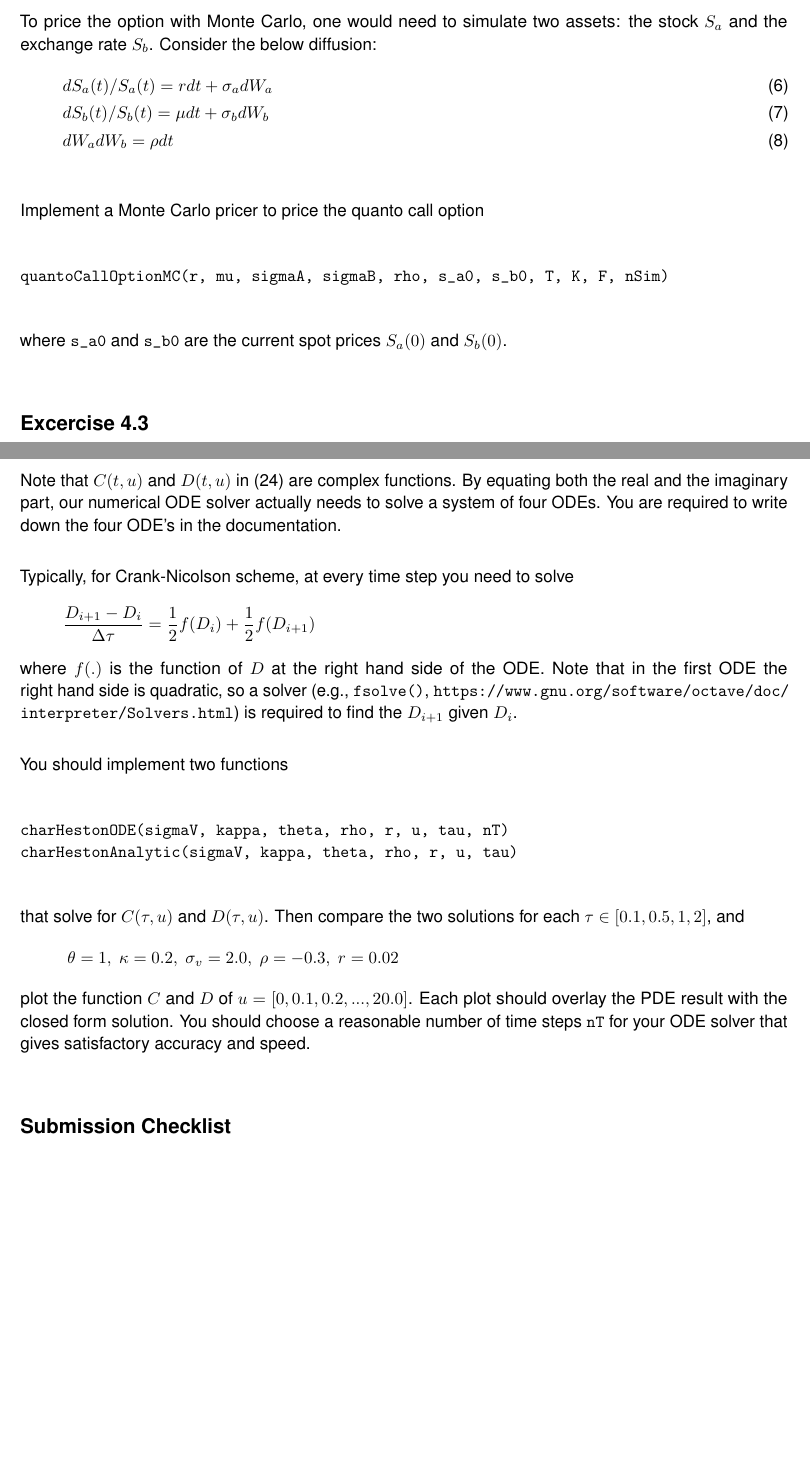
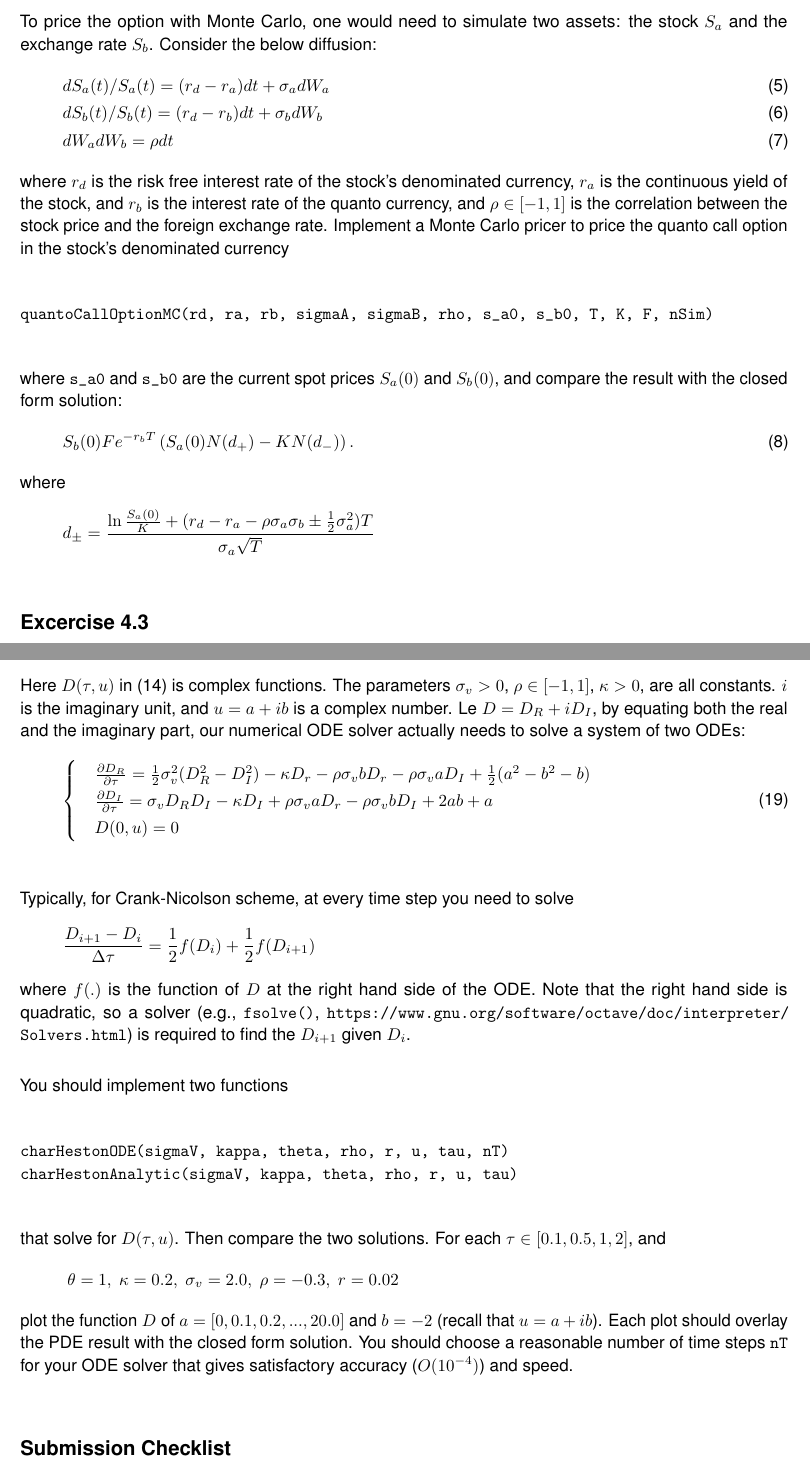
Before and after one commit to lihaoml/miniCPU, a LaTeX problem sheet (nusmfe2015/assignment4/assignment4.tex): two parts of pages 2 and 5 of 5 before the commit and two parts of pages 2 and 4 of 5 after it, joined at a grey line, cut so that both start at the same text, the shorter picture padded with empty space. Compiled offline with pdfLaTeX.

Commit message:
assignment4 final version & project correction

```diff
--- a/nusmfe2015/assignment4/assignment4.tex
+++ b/nusmfe2015/assignment4/assignment4.tex
@@ -68,21 +73,30 @@ For example, a dividend-free stock $S_a$ is listed in SGX and denominatd in SGD.
-A quanto call option allows the holder to receive the payoff $(S_a-K)_+$ in JPY at a pre-fixed exchange rate $F = 80$.
+A quanto call option allows the holder to receive the payoff $\max(S_a-K, 0)$ in JPY at a pre-fixed exchange rate $F = 80$.
 
 The payoff of the quanto call option in the stock's denominatd currency is thus
-$F \times (S_a(T)-K)_+ \times S_b(T)$ where $S_b$ is the value of one quanto currency in the unit of stock's denominated currency.
+$F \times \max(S_a(T)-K, 0) \times S_b(T)$ where $S_b$ is the value of one quanto currency in the unit of stock's denominated currency.
 
 To price the option with Monte Carlo, one would need to simulate two assets: the stock $S_a$ and the exchange rate $S_b$.
 Consider the below diffusion:
 \begin{align}
-& dS_a(t) / S_a(t) = r dt + \sigma_a dW_a \\
-& dS_b(t) / S_b(t) = \mu dt + \sigma_b dW_b \\
+& dS_a(t) / S_a(t) = (r_d - r_a) dt + \sigma_a dW_a \\
+& dS_b(t) / S_b(t) = (r_d - r_b) dt + \sigma_b dW_b \\
 & dW_a dW_b = \rho dt
 \end{align}
+where $r_d$ is the risk free interest rate of the stock's denominated currency, $r_a$ is the continuous yield of the stock, and $r_b$ is the interest rate of the quanto currency, and $\rho \in [-1, 1]$ is the correlation between the stock price and the foreign exchange rate.
+Implement a Monte Carlo pricer to price the quanto call option in the stock's denominated currency
+\begin{verbatim}
+quantoCallOptionMC(rd, ra, rb, sigmaA, sigmaB, rho, s_a0, s_b0, T, K, F, nSim)
+\end{verbatim}
+where \verb=s_a0= and \verb=s_b0= are the current spot prices $S_a(0)$ and $S_b(0)$,
+and compare the result with the closed form solution:
+\begin{align}
+S_b(0) F e^{-r_bT}\left( S_a(0) N(d_+) - K N(d_-)  \right).
+\end{align}
+where
+\begin{align*}
+d_{\pm} = \frac{\ln \frac{S_a(0)}{K} + (r_d - r_a - \rho \sigma_a \sigma_b \pm \frac{1}{2}\sigma_a^2)T}{\sigma_a \sqrt{T}}
+\end{align*}
 
-Implement a Monte Carlo pricer to price the quanto call option
-\begin{verbatim}
-quantoCallOptionMC(r, mu, sigmaA, sigmaB, rho, s_a0, s_b0, T, K, F, nSim)
-\end{verbatim}
-where \verb=s_a0= and \verb=s_b0= are the current spot prices $S_a(0)$ and $S_b(0)$.
 \subsection*{Excercise 4.3}
 Let us price derivatives with PDE for the one factor mean reverting model (MR1).
 Recall what we have seen in Exercise 3.1 the model diffusion:
@@ -126,0 +152,48 @@ The ODE system is derived from the Heston model.
+Implement an ODE solver that solves the ODE \eqref{eq:complexODE}, \eqref{eq:initialValue} using Crank-Nicolson scheme,
+and compare your numerical solution with the closed form solution:
+\begin{align}
+D(\tau, u) & = \frac{\kappa - \rho \sigma_v iu + d}{\sigma_v^2} \left( \frac{1-e^{d\tau}}{1-ge^{d\tau}} \right)
+\label{eq:closedFormD}
+\end{align}
+where
+\begin{align}
+d & = \sqrt{(\rho \sigma_v iu - \kappa)^2 + \sigma_v^2 (iu+u^2)} \\
+g & = \frac{\kappa - \rho \sigma_v iu + d}{\kappa - \rho \sigma_v iu - d}.
+\end{align}
+Here $D(\tau, u)$ in \eqref{eq:complexODE} is complex functions.
+The parameters $\sigma_v > 0$, $\rho \in [-1, 1]$, $\kappa > 0$, are all constants.
+$i$ is the imaginary unit, and $u=a+ib$ is a complex number.
+Le $D = D_R + iD_I$, by equating both the real and the imaginary part,
+our numerical ODE solver actually needs to solve a system of two ODEs:
+\begin{align}
+\begin{cases}
+& \pder{D_R}{\tau} = \frac{1}{2}\sigma_v^2 (D_R^2 - D_I^2) - \kappa D_r  - \rho \sigma_v b D_r - \rho \sigma_v a D_I  + \frac{1}{2}(a^2 - b^2 - b) \\
+& \pder{D_I}{\tau} = \sigma_v D_R D_I - \kappa D_I + \rho \sigma_v a D_r - \rho \sigma_v b D_I + 2ab + a \\
+& D(0, u) = 0
+\end{cases}
+\end{align}
+
+Typically, for Crank-Nicolson scheme, at every time step you need to solve
+\begin{align*}
+\frac{D_{i+1} - D_i}{\Delta \tau} = \frac{1}{2}f(D_i) + \frac{1}{2}f(D_{i+1})
+\end{align*}
+where $f(.)$ is the function of $D$ at the right hand side of the ODE.
+Note that the right hand side is quadratic,
+so a solver (e.g., \verb=fsolve()=, \url{https://www.gnu.org/software/octave/doc/interpreter/Solvers.html}) is required to find the $D_{i+1}$ given $D_i$.
+
+You should implement two functions
+\begin{verbatim}
+charHestonODE(sigmaV, kappa, theta, rho, r, u, tau, nT)
+charHestonAnalytic(sigmaV, kappa, theta, rho, r, u, tau)
+\end{verbatim}
+that solve for $D(\tau, u)$.
+Then compare the two solutions. For each $\tau \in [0.1, 0.5, 1, 2]$, and
+\begin{align*}
+~\theta = 1, ~\kappa = 0.2, ~\sigma_v = 2.0, ~\rho = -0.3, ~r = 0.02
+\end{align*}
+plot the function $D$ of $a = [0, 0.1, 0.2, ..., 20.0]$ and $b = -2$ (recall that $u = a+ib$).
+Each plot should overlay the PDE result with the closed form solution.
+You should choose a reasonable number of time steps \verb=nT= for your ODE solver that gives satisfactory accuracy ($O(10^{-4})$) and speed.
+
+
+\subsection*{Submission Checklist}
@@ -217,40 +279,0 @@ g & = \frac{\kappa - \rho \sigma_v iu + d}{\kappa - \rho \sigma_v iu - d}.
-Note that $C(t, u)$ and $D(t, u)$ in \eqref{eq:complexODE} are complex functions.
-By equating both the real and the imaginary part, our numerical ODE solver actually needs to solve a system of four ODEs.
-You are required to write down the four ODE's in the documentation.
-
-Typically, for Crank-Nicolson scheme, at every time step you need to solve
-\begin{align*}
-\frac{D_{i+1} - D_i}{\Delta \tau} = \frac{1}{2}f(D_i) + \frac{1}{2}f(D_{i+1})
-\end{align*}
-where $f(.)$ is the function of $D$ at the right hand side of the ODE.
-Note that in the first ODE the right hand side is quadratic,
-so a solver (e.g., \verb=fsolve()=, \url{https://www.gnu.org/software/octave/doc/interpreter/Solvers.html}) is required to find the $D_{i+1}$ given $D_i$.
-
-You should implement two functions
-\begin{verbatim}
-charHestonODE(sigmaV, kappa, theta, rho, r, u, tau, nT)
-charHestonAnalytic(sigmaV, kappa, theta, rho, r, u, tau)
-\end{verbatim}
-that solve for $C(\tau, u)$ and $D(\tau, u)$.
-Then compare the two solutions for each $\tau \in [0.1, 0.5, 1, 2]$, and
-\begin{align*}
-~\theta = 1, ~\kappa = 0.2, ~\sigma_v = 2.0, ~\rho = -0.3, ~r = 0.02
-\end{align*}
-plot the function $C$ and $D$ of $u = [0, 0.1, 0.2, ..., 20.0]$. Each plot should overlay the PDE result with the closed form solution.
-You should choose a reasonable number of time steps \verb=nT= for your ODE solver that gives satisfactory accuracy and speed.
-
-
-\subsection*{Submission Checklist}
-Below is the list of required files in the submission package:
-\begin{itemize}
-\item Exercise 4.1: asianCallOptionMR1.m, test41.m that runs your test, a brief description of the test result in the documentation.
-\item Exercise 4.2: quantoCallOptionMC.m, test42.m that runs your test, a brief description of the test result in the documentation.
-\item Exercise 4.3: callOnFuturesPDE.m, test43.m that runs your test, a brief description of the test result in the documentation.
-\item Exercise 4.4: charHestonODE.m, charHestonAnalytic.m, and test44.m that generates the plots. The documentation should include the system of the 4 ODE's and summary of test results.
-\end{itemize}
-Please put all the documentation in a single PDF file named ex4.pdf.
-You do not need to create sub-folders for the questions.
-To re-iterate, the filename of the zip file should be in the format of \verb=Ex4_name1_matricNumber1_name2_matricNumber2.zip=.
-And the matric number should contain the last alphabetic letter if applicable.
-
-\end{document}
```
Also changed, not shown: nusmfe2015/project/project.tex (+1 -1 lines), nusmfe2015/assignment4/assignment4.tex (102 more changed lines).
